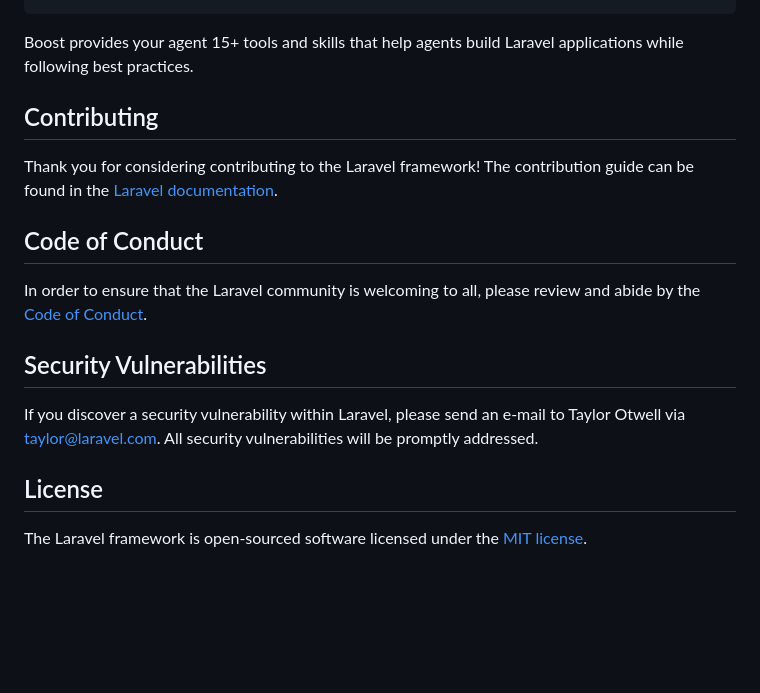
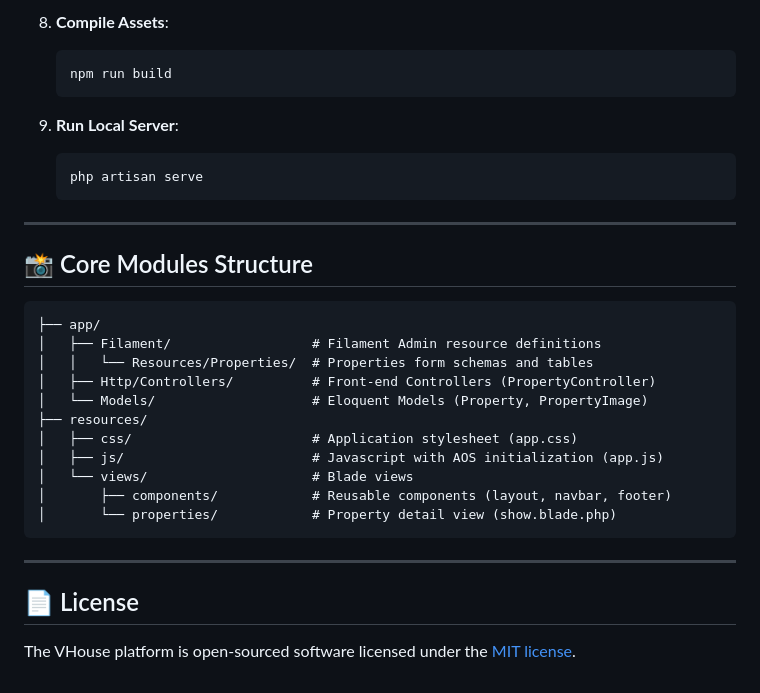
Before and after one commit to mrzcyber/Vhouse, a Markdown page: README.md, the part around one of its changes. Drawn GitHub-style; blank space fills up the shorter version.

````diff
--- a/README.md
+++ b/README.md
@@ -40,19 +79,33 @@ php artisan boost:install
+8.  **Compile Assets**:
+    ```bash
+    npm run build
+    ```
+
+9.  **Run Local Server**:
+    ```bash
+    php artisan serve
+    ```
+
+---
+
+## 📸 Core Modules Structure
+
+```
+├── app/
+│   ├── Filament/                  # Filament Admin resource definitions
+│   │   └── Resources/Properties/  # Properties form schemas and tables
+│   ├── Http/Controllers/          # Front-end Controllers (PropertyController)
+│   └── Models/                    # Eloquent Models (Property, PropertyImage)
+├── resources/
+│   ├── css/                       # Application stylesheet (app.css)
+│   ├── js/                        # Javascript with AOS initialization (app.js)
+│   └── views/                     # Blade views
+│       ├── components/            # Reusable components (layout, navbar, footer)
+│       └── properties/            # Property detail view (show.blade.php)
 ```
 
-Boost provides your agent 15+ tools and skills that help agents build Laravel applications while following best practices.
+---
 
-## Contributing
+## 📄 License
 
-Thank you for considering contributing to the Laravel framework! The contribution guide can be found in the [Laravel documentation](https://laravel.com/docs/contributions).
-
-## Code of Conduct
-
-In order to ensure that the Laravel community is welcoming to all, please review and abide by the [Code of Conduct](https://laravel.com/docs/contributions#code-of-conduct).
-
-## Security Vulnerabilities
-
-If you discover a security vulnerability within Laravel, please send an e-mail to Taylor Otwell via [taylor@laravel.com](mailto:taylor@laravel.com). All security vulnerabilities will be promptly addressed.
-
-## License
-
-The Laravel framework is open-sourced software licensed under the [MIT license](https://opensource.org/licenses/MIT).
+The VHouse platform is open-sourced software licensed under the [MIT license](https://opensource.org/licenses/MIT).
````
Also changed, not shown: other parts of README.md (+65 -26 lines).
